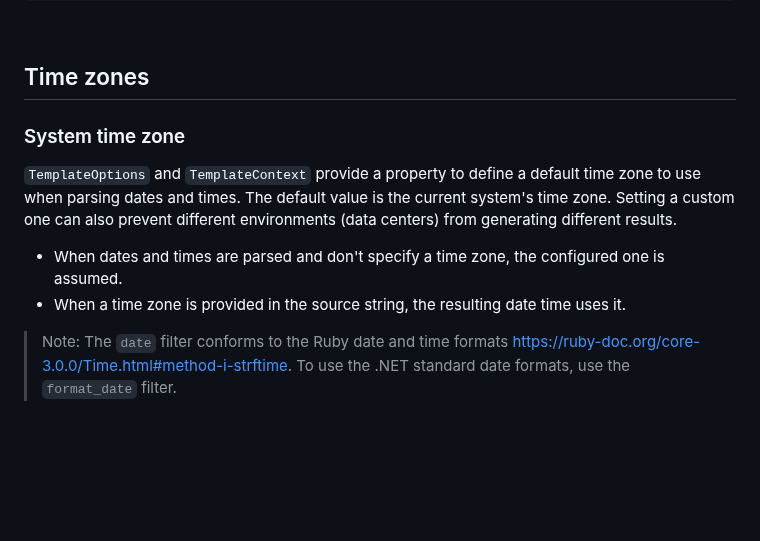
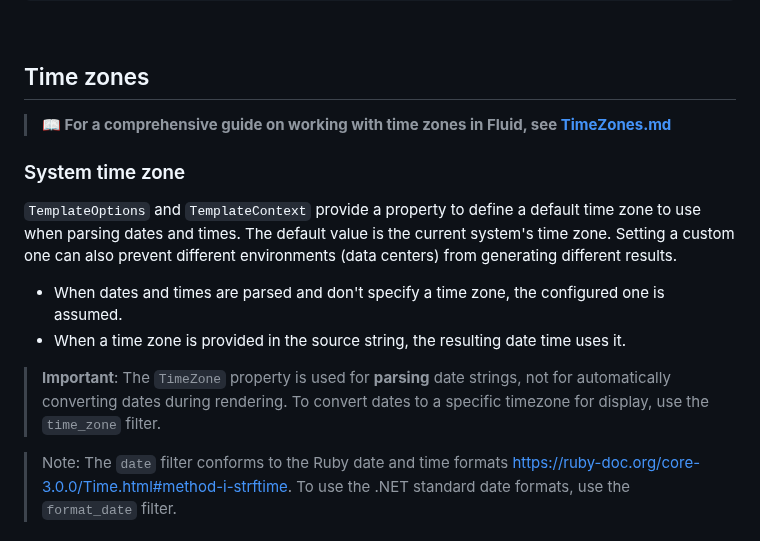
Before and after one commit to sebastienros/fluid, a Markdown page: README.md, the part around the change. GitHub-like rendering; blank space fills up the shorter version.

```diff
--- a/README.md
+++ b/README.md
@@ -494,12 +494,16 @@ Tuesday, August 1, 2017
 
 ## Time zones
 
+> **📖 For a comprehensive guide on working with time zones in Fluid, see [TimeZones.md](TimeZones.md)**
+
 ### System time zone
 
 `TemplateOptions` and `TemplateContext` provide a property to define a default time zone to use when parsing dates and times. The default value is the current system's time zone. Setting a custom one can also prevent different environments (data centers) from generating different results.
 
 - When dates and times are parsed and don't specify a time zone, the configured one is assumed.
 - When a time zone is provided in the source string, the resulting date time uses it.
+
+> **Important**: The `TimeZone` property is used for **parsing** date strings, not for automatically converting dates during rendering. To convert dates to a specific timezone for display, use the `time_zone` filter.
 
 > Note: The `date` filter conforms to the Ruby date and time formats https://ruby-doc.org/core-3.0.0/Time.html#method-i-strftime. To use the .NET standard date formats, use the `format_date` filter.
 
```
Also changed, not shown: TimeZones.md (added, +355 -0 lines).
